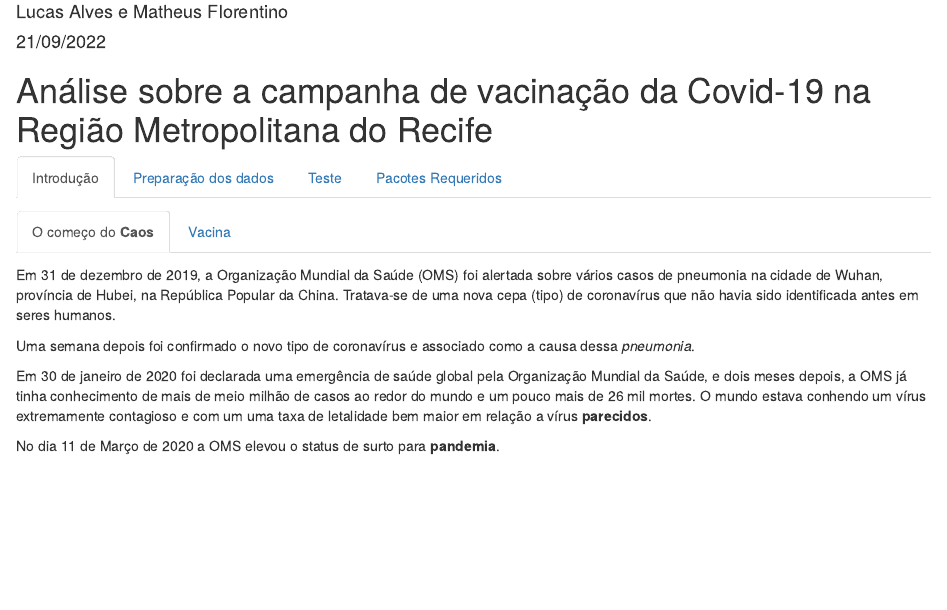
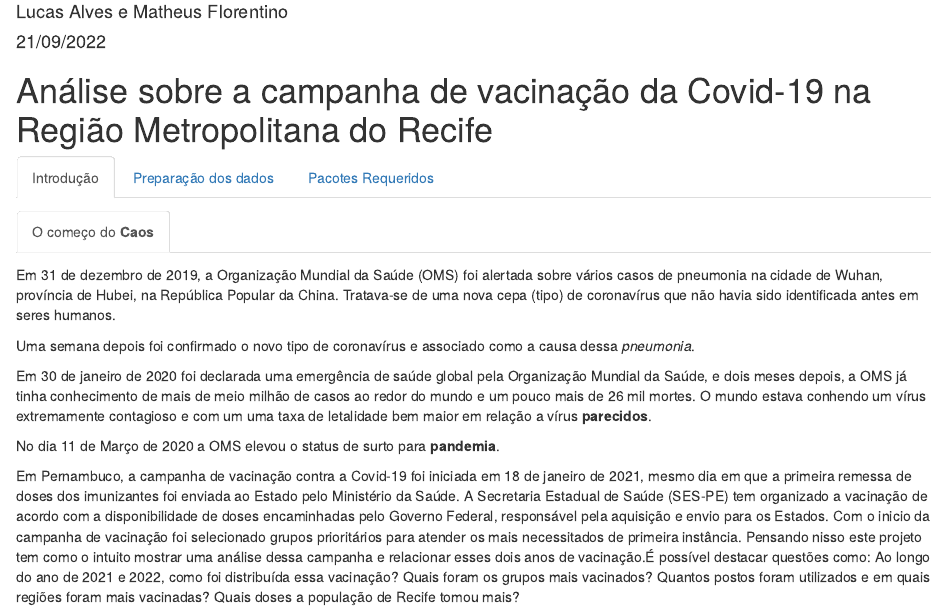
Before and after one commit to LucasAlves011/projeto-r, an R Markdown document (MD.Rmd): the page in a window 1100 px wide, from 70 px down. Rendered offline with R 4.5, knitr and Pandoc, with nearby package versions.

```diff
--- a/MD.Rmd
+++ b/MD.Rmd
@@ -19,7 +19,7 @@
 
 No dia 11 de Março de 2020 a OMS elevou o status de surto para **pandemia**.
 
-### Vacina
+Em Pernambuco, a campanha de vacinação contra a Covid-19 foi iniciada em 18 de janeiro de 2021, mesmo dia em que a primeira remessa de doses dos imunizantes foi enviada ao Estado pelo Ministério da Saúde. A Secretaria Estadual de Saúde (SES-PE) tem organizado a vacinação de acordo com a disponibilidade de doses encaminhadas pelo Governo Federal, responsável pela aquisição e envio para os Estados. Com o inicio da campanha de vacinação foi selecionado grupos prioritários para atender os mais necessitados de primeira instância. Pensando nisso este projeto tem como o intuito  mostrar uma análise dessa campanha e relacionar esses dois anos de vacinação.É possível destacar questões como: Ao longo do ano de 2021 e 2022, como foi distribuída essa vacinação? Quais foram os grupos mais vacinados? Quantos postos foram utilizados e em quais regiões foram mais vacinadas? Quais doses a população de Recife tomou mais?
 
 
 
```
Also changed, not shown: MD.Rmd (4 more changed lines).
